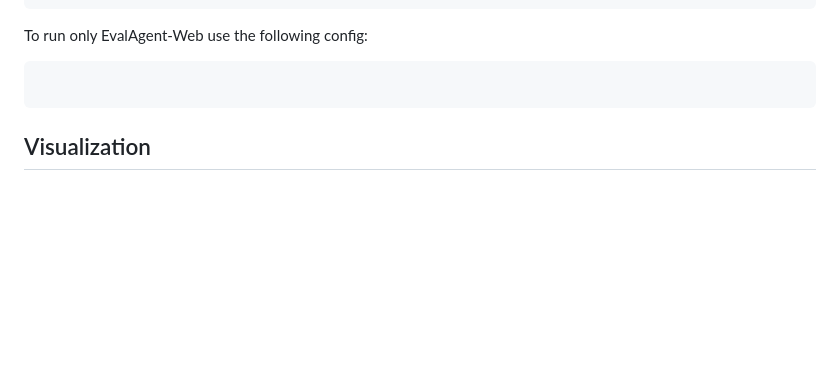
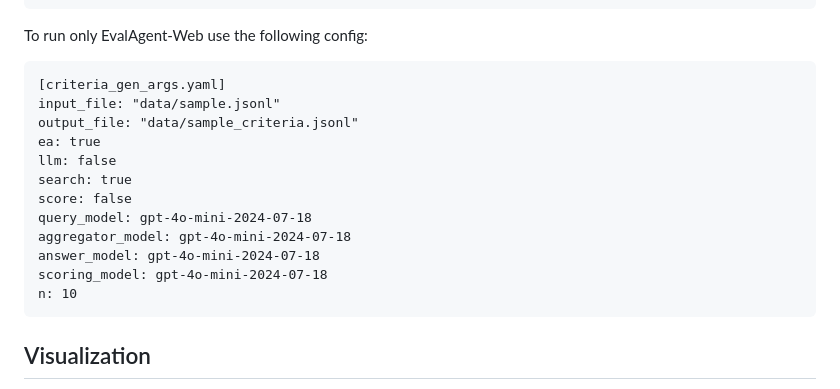
Before and after one commit to ManyaWadhwa/EvalAgent, a Markdown page: README.md, the part around one of its changes. Rendered like a GitHub page; blank space fills up the shorter version.

````diff
--- a/README.md
+++ b/README.md
@@ -94,6 +118,18 @@ To run only EvalAgent-LLM use the following config:
 
 To run only EvalAgent-Web use the following config:
 ```
+[criteria_gen_args.yaml]
+input_file: "data/sample.jsonl"
+output_file: "data/sample_criteria.jsonl"
+ea: true
+llm: false
+search: true
+score: false
+query_model: gpt-4o-mini-2024-07-18
+aggregator_model: gpt-4o-mini-2024-07-18
+answer_model: gpt-4o-mini-2024-07-18
+scoring_model: gpt-4o-mini-2024-07-18
+n: 10
 ```
 
 ## Visualization
````
Also changed, not shown: other parts of README.md (+39 -15 lines).
